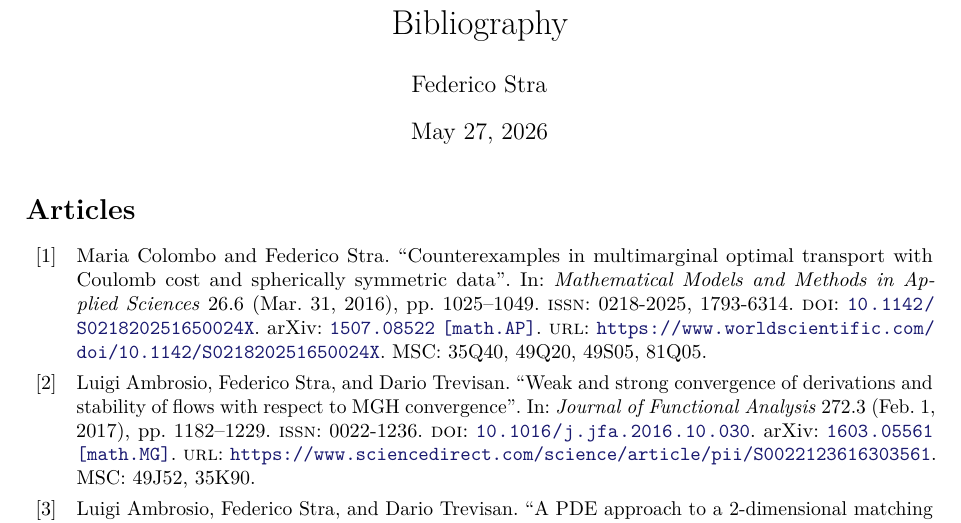
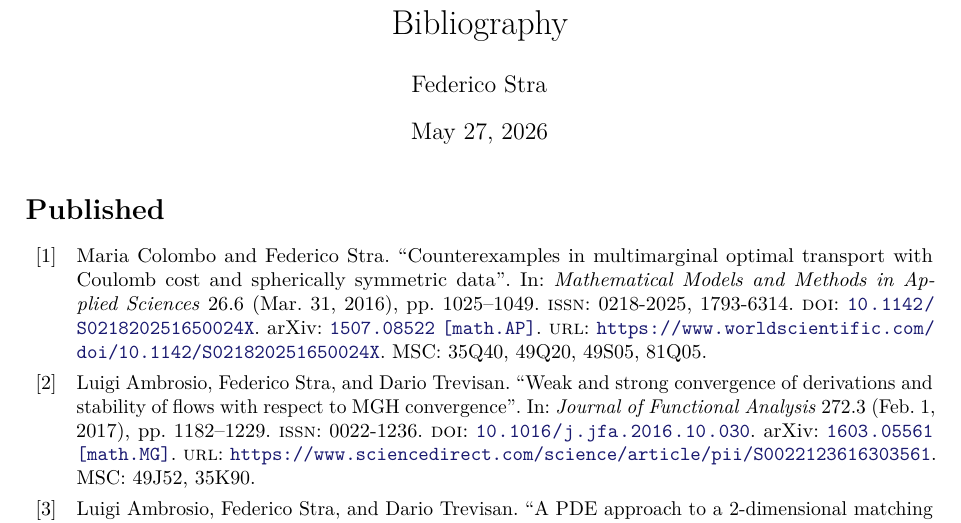
Before and after one commit to FedericoStra/fs-biblio, a LaTeX document (fs-biblio.tex): part of page 1 of 2, cut so that both start at the same text. Compiled offline with pdfLaTeX.

Commit message:
feat: rename Articles to Published

```diff
--- a/fs-biblio.tex
+++ b/fs-biblio.tex
@@ -34,7 +34,7 @@
 
 \nocite{*}
 
-\printbibliography[title={Articles},type=article]
+\printbibliography[title={Published},type=article]
 \printbibliography[title={Accepted},type=unpublished,keyword=accepted]
 \printbibliography[title={Preprints},type=unpublished,keyword=preprint]
 \printbibliography[title={Theses},type=thesis]
```
